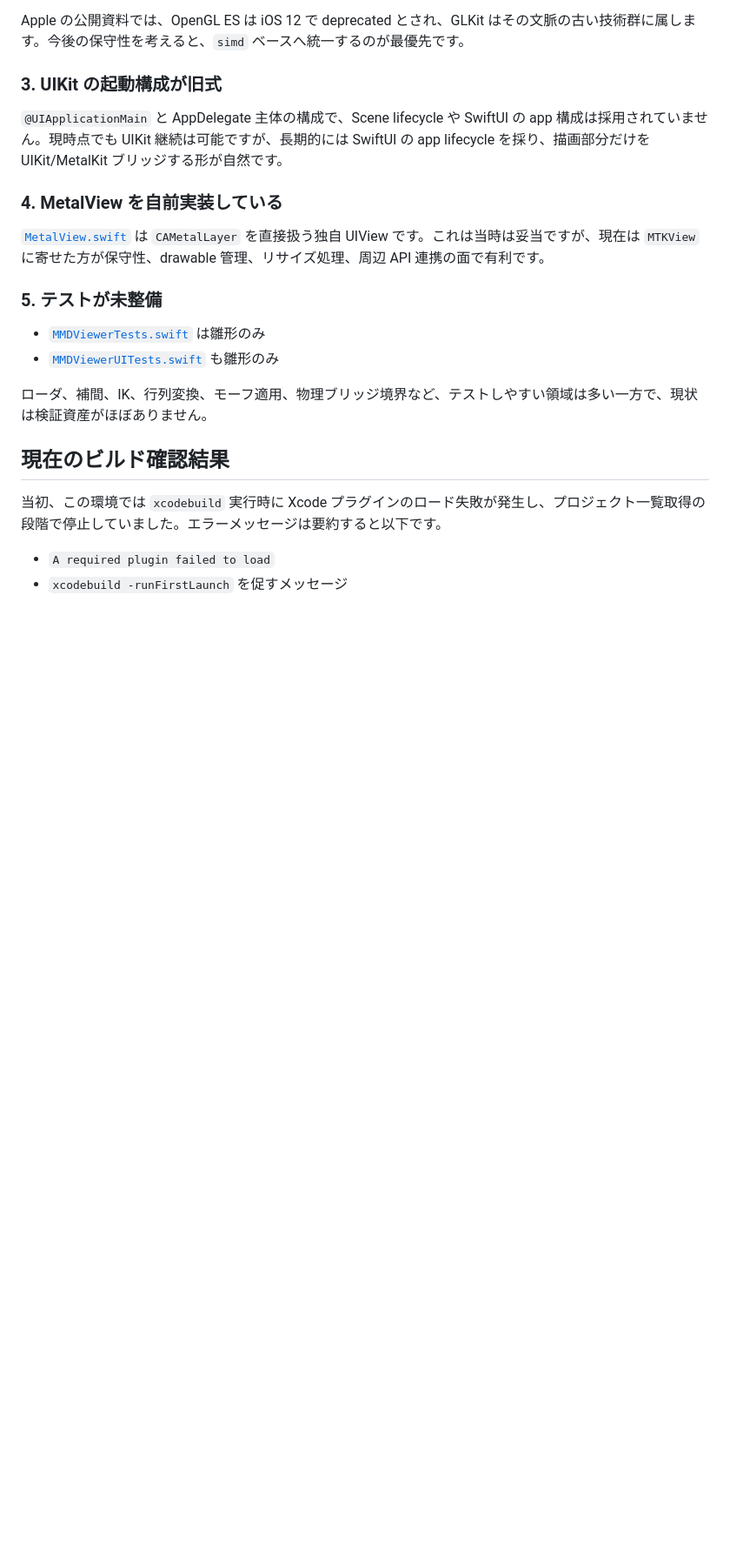
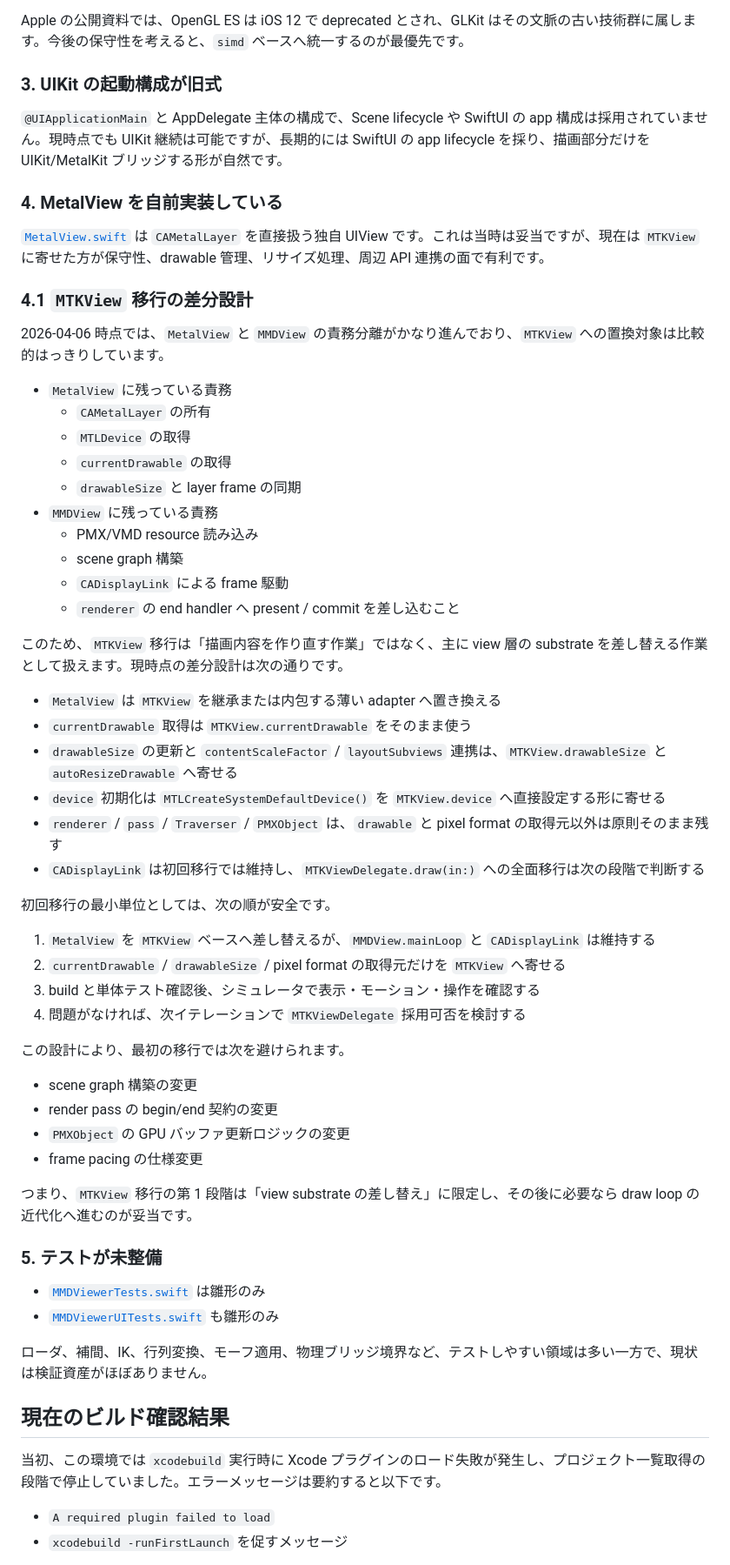
Before and after one commit to blackspotbear/MMDViewer, a Markdown page: docs/project-goals-and-findings.md, the part around the change. Shown at 87% size. Drawn GitHub-style; blank space fills up the shorter version.

Commit message:
Document MTKView migration design

```diff
--- a/docs/project-goals-and-findings.md
+++ b/docs/project-goals-and-findings.md
@@ -124,6 +124,46 @@ Apple の公開資料では、OpenGL ES は iOS 12 で deprecated とされ、GL
 ### 4. MetalView を自前実装している
 
 [`MetalView.swift`](/Users/kmi/devel/MMDViewer/MMDViewer/MetalView.swift) は `CAMetalLayer` を直接扱う独自 UIView です。これは当時は妥当ですが、現在は `MTKView` に寄せた方が保守性、drawable 管理、リサイズ処理、周辺 API 連携の面で有利です。
+
+### 4.1 `MTKView` 移行の差分設計
+
+2026-04-06 時点では、`MetalView` と `MMDView` の責務分離がかなり進んでおり、`MTKView` への置換対象は比較的はっきりしています。
+
+- `MetalView` に残っている責務
+  - `CAMetalLayer` の所有
+  - `MTLDevice` の取得
+  - `currentDrawable` の取得
+  - `drawableSize` と layer frame の同期
+- `MMDView` に残っている責務
+  - PMX/VMD resource 読み込み
+  - scene graph 構築
+  - `CADisplayLink` による frame 駆動
+  - `renderer` の end handler へ present / commit を差し込むこと
+
+このため、`MTKView` 移行は「描画内容を作り直す作業」ではなく、主に view 層の substrate を差し替える作業として扱えます。現時点の差分設計は次の通りです。
+
+- `MetalView` は `MTKView` を継承または内包する薄い adapter へ置き換える
+- `currentDrawable` 取得は `MTKView.currentDrawable` をそのまま使う
+- `drawableSize` の更新と `contentScaleFactor` / `layoutSubviews` 連携は、`MTKView.drawableSize` と `autoResizeDrawable` へ寄せる
+- `device` 初期化は `MTLCreateSystemDefaultDevice()` を `MTKView.device` へ直接設定する形に寄せる
+- `renderer` / `pass` / `Traverser` / `PMXObject` は、`drawable` と pixel format の取得元以外は原則そのまま残す
+- `CADisplayLink` は初回移行では維持し、`MTKViewDelegate.draw(in:)` への全面移行は次の段階で判断する
+
+初回移行の最小単位としては、次の順が安全です。
+
+1. `MetalView` を `MTKView` ベースへ差し替えるが、`MMDView.mainLoop` と `CADisplayLink` は維持する
+2. `currentDrawable` / `drawableSize` / pixel format の取得元だけを `MTKView` へ寄せる
+3. build と単体テスト確認後、シミュレータで表示・モーション・操作を確認する
+4. 問題がなければ、次イテレーションで `MTKViewDelegate` 採用可否を検討する
+
+この設計により、最初の移行では次を避けられます。
+
+- scene graph 構築の変更
+- render pass の begin/end 契約の変更
+- `PMXObject` の GPU バッファ更新ロジックの変更
+- frame pacing の仕様変更
+
+つまり、`MTKView` 移行の第 1 段階は「view substrate の差し替え」に限定し、その後に必要なら draw loop の近代化へ進むのが妥当です。
 
 ### 5. テストが未整備
 
```
Also changed, not shown: docs/work-plan.md (+2 -1 lines).
